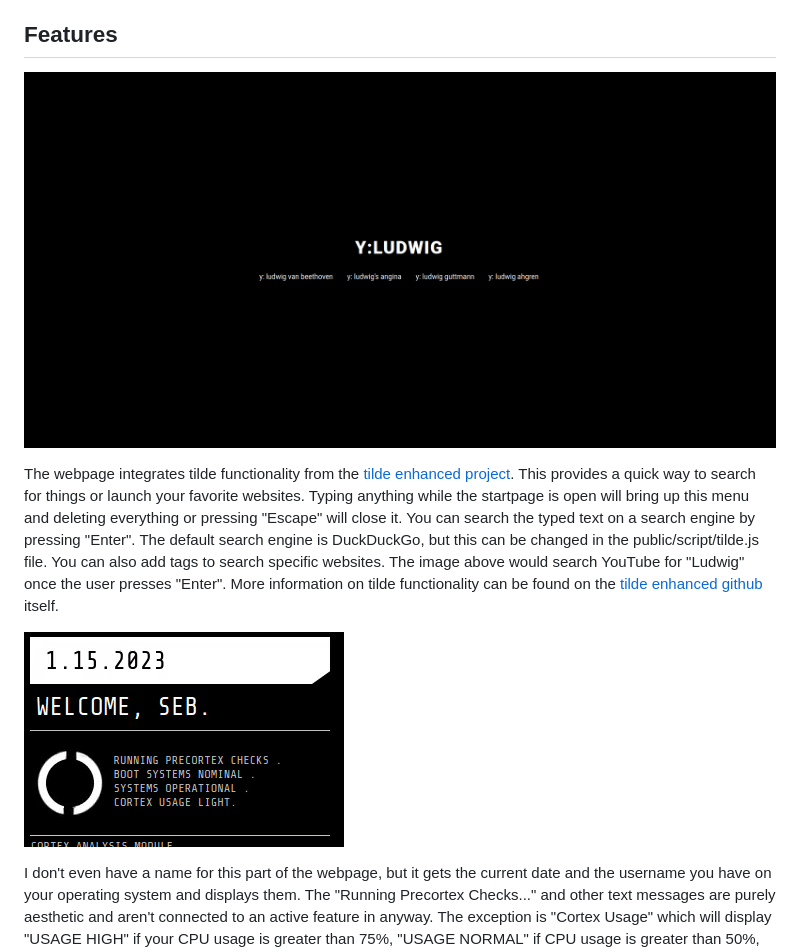
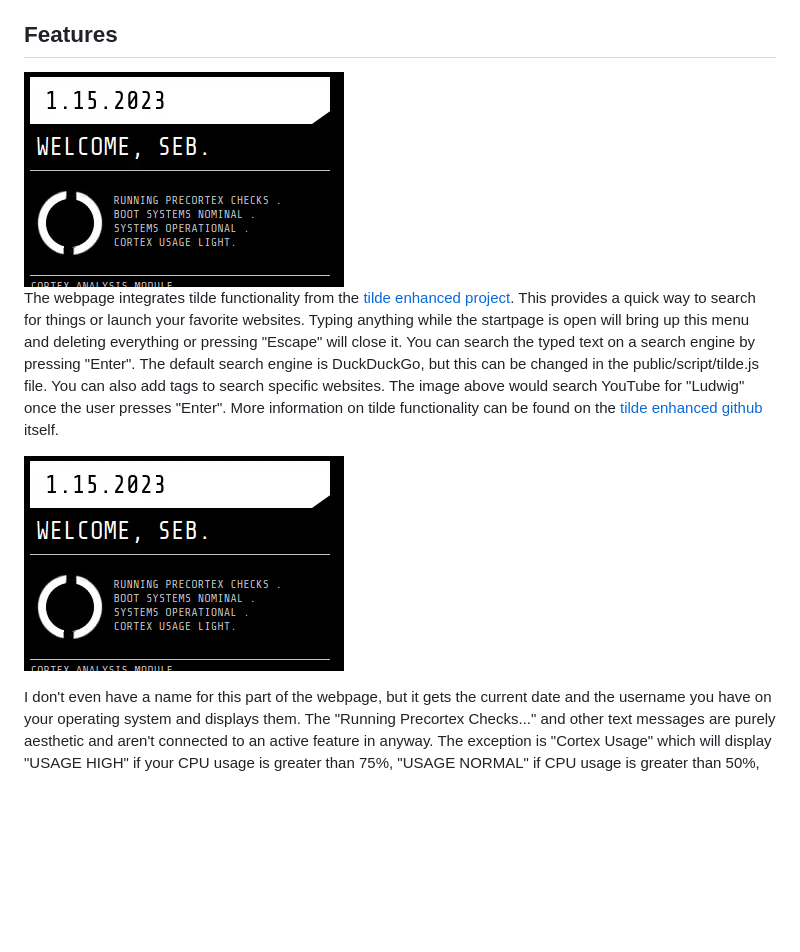
Before and after one commit to 00-00-00-11/Startpage-engineer, a Markdown page: README.md, the part around the change. GitHub-like rendering; blank space fills up the shorter version.

```diff
--- a/README.md
+++ b/README.md
@@ -6,11 +6,11 @@ A startpage is a web page meant to replace the "Home" and/or "New Tab" page of y
 My initial goal with my own startpage was to create a non-functional version of this [concept image](https://www.reddit.com/r/startpages/comments/bxabnv/concept_cyberpunk_scifi_startpage/). I really wished it was more than just a concept but was intimidated by the idea of implementing the functionality. As I began working on it, I couldn't help but think about how much cooler the project would be if it were functional and began implmenting a few of the features (detailed in the next section). I soon gained momentum and began adding more features. I even began to deviate a bit from the concept, as I wanted a feature it didn't have or a thought a feature would be better if the startpage design were different. I honestly think I got a bit carried away (a node.js server feels like overkill for this sort of thing), but it was fun and I'm happy with the result.
 
 ## Features
-![Alt text](images/startpage_tilde.png?raw=true "tilde")
+<img src="images/topleft.gif" alt="topleft" width="320px;" height="215px;">
 
 The webpage integrates tilde functionality from the [tilde enhanced project](https://github.com/ozencb/tilde-enhanced). This provides a quick way to search for things or launch your favorite websites. Typing anything while the startpage is open will bring up this menu and deleting everything or pressing "Escape" will close it. You can search the typed text on a search engine by pressing "Enter". The default search engine is DuckDuckGo, but this can be changed in the public/script/tilde.js file. You can also add tags to search specific websites. The image above would search YouTube for "Ludwig" once the user presses "Enter". More information on tilde functionality can be found on the [tilde enhanced github](https://github.com/ozencb/tilde-enhanced) itself.
 
-![Alt text](images/topleft.gif?raw=true "topleft")
+![Alt text](images/topleft.gif "topleft")
 
 I don't even have a name for this part of the webpage, but it gets the current date and the username you have on your operating system and displays them. The "Running Precortex Checks..." and other text messages are purely aesthetic and aren't connected to an active feature in anyway. The exception is "Cortex Usage" which will display "USAGE HIGH" if your CPU usage is greater than 75%, "USAGE NORMAL" if CPU usage is greater than 50%, and "USAGE LOW" otherwise.
 
```
